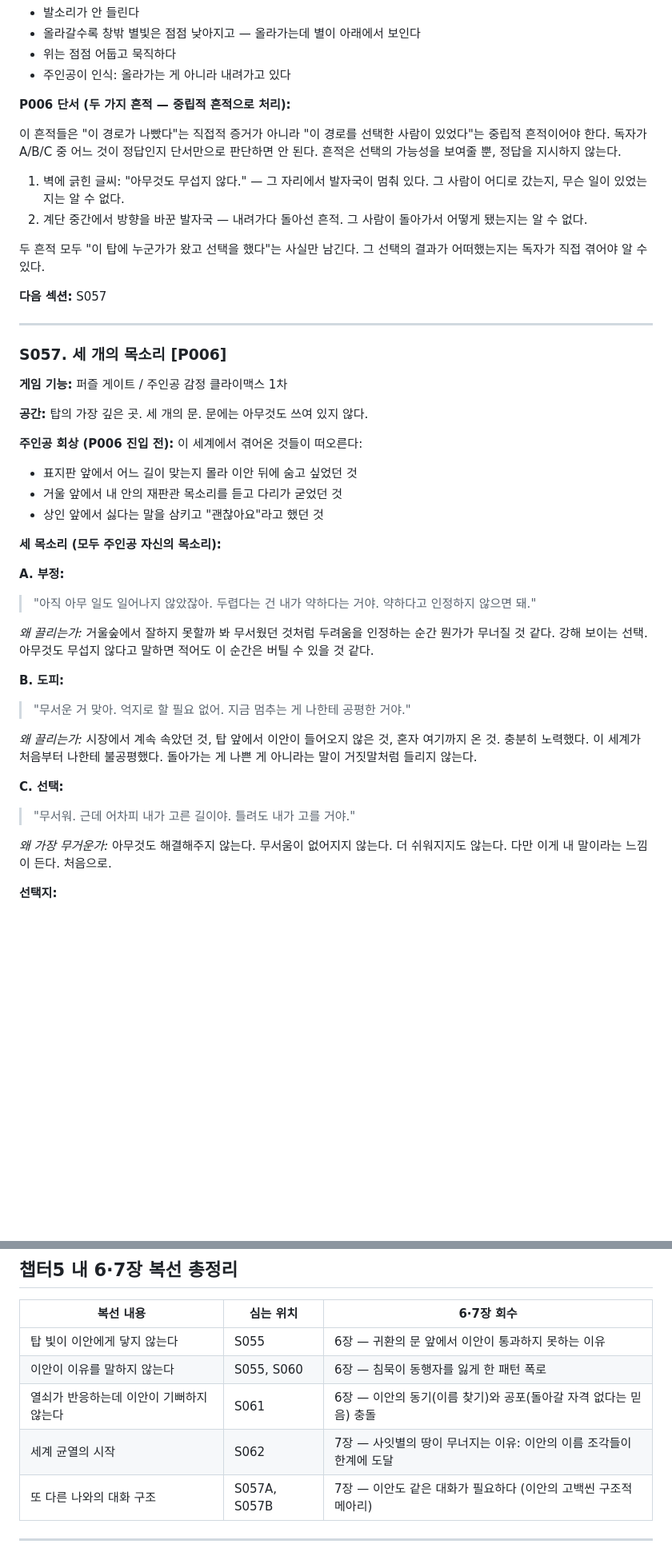
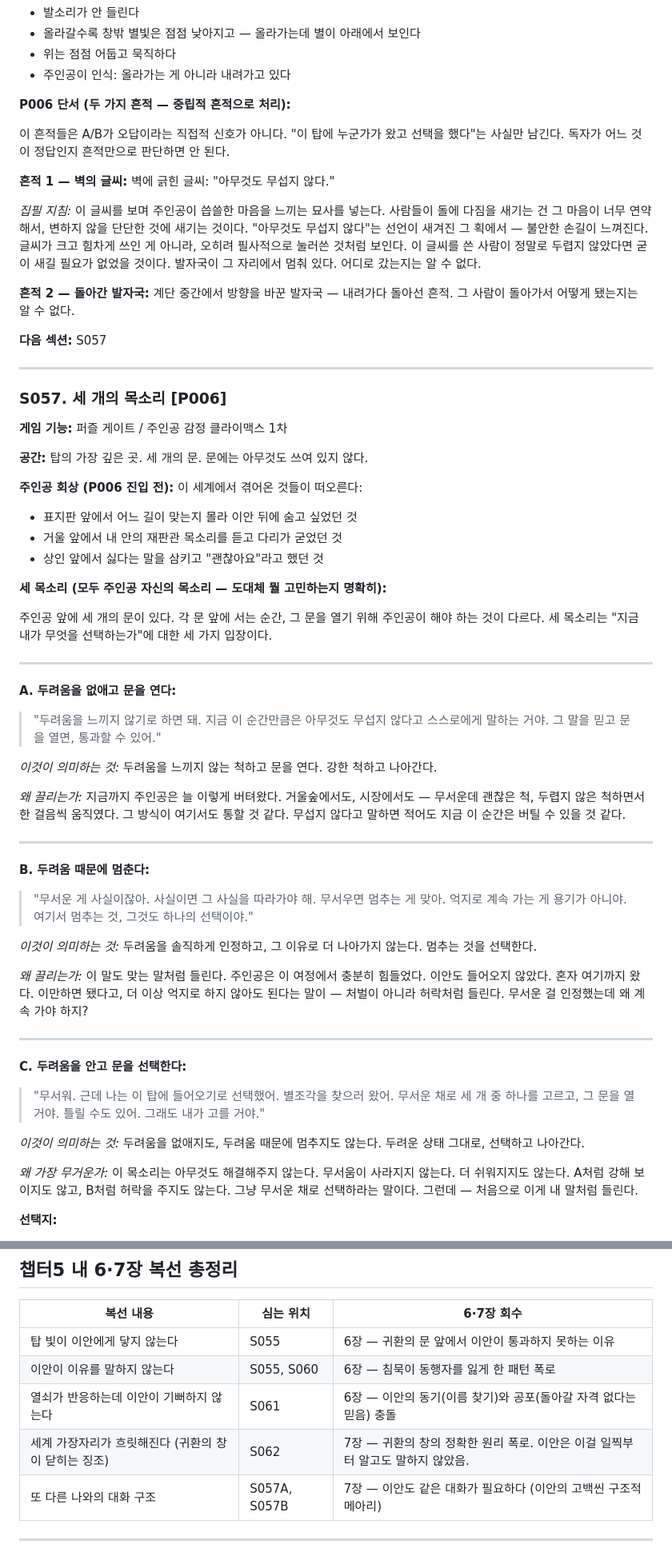
Before and after one commit to baekgooo/eos-world, a Markdown page: 01_outline/chapter05_night_tower_plan.md, 2 parts joined by grey strips. Shown at 80% size. GitHub-like rendering; blank space fills up the shorter version.

```diff
--- a/01_outline/chapter05_night_tower_plan.md
+++ b/01_outline/chapter05_night_tower_plan.md
@@ -133,12 +138,15 @@ S063. 챕터5 마감
 
 **P006 단서 (두 가지 흔적 — 중립적 흔적으로 처리):**
 
-이 흔적들은 "이 경로가 나빴다"는 직접적 증거가 아니라 "이 경로를 선택한 사람이 있었다"는 중립적 흔적이어야 한다. 독자가 A/B/C 중 어느 것이 정답인지 단서만으로 판단하면 안 된다. 흔적은 선택의 가능성을 보여줄 뿐, 정답을 지시하지 않는다.
+이 흔적들은 A/B가 오답이라는 직접적 신호가 아니다. "이 탑에 누군가가 왔고 선택을 했다"는 사실만 남긴다. 독자가 어느 것이 정답인지 흔적만으로 판단하면 안 된다.
 
-1. 벽에 긁힌 글씨: "아무것도 무섭지 않다." — 그 자리에서 발자국이 멈춰 있다. 그 사람이 어디로 갔는지, 무슨 일이 있었는지는 알 수 없다.
-2. 계단 중간에서 방향을 바꾼 발자국 — 내려가다 돌아선 흔적. 그 사람이 돌아가서 어떻게 됐는지는 알 수 없다.
+**흔적 1 — 벽의 글씨:**
+벽에 긁힌 글씨: "아무것도 무섭지 않다."
 
-두 흔적 모두 "이 탑에 누군가가 왔고 선택을 했다"는 사실만 남긴다. 그 선택의 결과가 어떠했는지는 독자가 직접 겪어야 알 수 있다.
+*집필 지침:* 이 글씨를 보며 주인공이 씁쓸한 마음을 느끼는 묘사를 넣는다. 사람들이 돌에 다짐을 새기는 건 그 마음이 너무 연약해서, 변하지 않을 단단한 것에 새기는 것이다. "아무것도 무섭지 않다"는 선언이 새겨진 그 획에서 — 불안한 손길이 느껴진다. 글씨가 크고 힘차게 쓰인 게 아니라, 오히려 필사적으로 눌러쓴 것처럼 보인다. 이 글씨를 쓴 사람이 정말로 두렵지 않았다면 굳이 새길 필요가 없었을 것이다. 발자국이 그 자리에서 멈춰 있다. 어디로 갔는지는 알 수 없다.
+
+**흔적 2 — 돌아간 발자국:**
+계단 중간에서 방향을 바꾼 발자국 — 내려가다 돌아선 흔적. 그 사람이 돌아가서 어떻게 됐는지는 알 수 없다.
 
 **다음 섹션:** S057
 
@@ -156,22 +164,36 @@ S063. 챕터5 마감
 - 거울 앞에서 내 안의 재판관 목소리를 듣고 다리가 굳었던 것
 - 상인 앞에서 싫다는 말을 삼키고 "괜찮아요"라고 했던 것
 
-**세 목소리 (모두 주인공 자신의 목소리):**
+**세 목소리 (모두 주인공 자신의 목소리 — 도대체 뭘 고민하는지 명확히):**
 
-**A. 부정:**
-> "아직 아무 일도 일어나지 않았잖아. 두렵다는 건 내가 약하다는 거야. 약하다고 인정하지 않으면 돼."
+주인공 앞에 세 개의 문이 있다. 각 문 앞에 서는 순간, 그 문을 열기 위해 주인공이 해야 하는 것이 다르다. 세 목소리는 "지금 내가 무엇을 선택하는가"에 대한 세 가지 입장이다.
 
-*왜 끌리는가:* 거울숲에서 잘하지 못할까 봐 무서웠던 것처럼 두려움을 인정하는 순간 뭔가가 무너질 것 같다. 강해 보이는 선택. 아무것도 무섭지 않다고 말하면 적어도 이 순간은 버틸 수 있을 것 같다.
+---
 
-**B. 도피:**
-> "무서운 거 맞아. 억지로 할 필요 없어. 지금 멈추는 게 나한테 공평한 거야."
+**A. 두려움을 없애고 문을 연다:**
+> "두려움을 느끼지 않기로 하면 돼. 지금 이 순간만큼은 아무것도 무섭지 않다고 스스로에게 말하는 거야. 그 말을 믿고 문을 열면, 통과할 수 있어."
 
-*왜 끌리는가:* 시장에서 계속 속았던 것, 탑 앞에서 이안이 들어오지 않은 것, 혼자 여기까지 온 것. 충분히 노력했다. 이 세계가 처음부터 나한테 불공평했다. 돌아가는 게 나쁜 게 아니라는 말이 거짓말처럼 들리지 않는다.
+*이것이 의미하는 것:* 두려움을 느끼지 않는 척하고 문을 연다. 강한 척하고 나아간다.
 
-**C. 선택:**
-> "무서워. 근데 어차피 내가 고른 길이야. 틀려도 내가 고를 거야."
+*왜 끌리는가:* 지금까지 주인공은 늘 이렇게 버텨왔다. 거울숲에서도, 시장에서도 — 무서운데 괜찮은 척, 두렵지 않은 척하면서 한 걸음씩 움직였다. 그 방식이 여기서도 통할 것 같다. 무섭지 않다고 말하면 적어도 지금 이 순간은 버틸 수 있을 것 같다.
 
-*왜 가장 무거운가:* 아무것도 해결해주지 않는다. 무서움이 없어지지 않는다. 더 쉬워지지도 않는다. 다만 이게 내 말이라는 느낌이 든다. 처음으로.
+---
+
+**B. 두려움 때문에 멈춘다:**
+> "무서운 게 사실이잖아. 사실이면 그 사실을 따라가야 해. 무서우면 멈추는 게 맞아. 억지로 계속 가는 게 용기가 아니야. 여기서 멈추는 것, 그것도 하나의 선택이야."
+
+*이것이 의미하는 것:* 두려움을 솔직하게 인정하고, 그 이유로 더 나아가지 않는다. 멈추는 것을 선택한다.
+
+*왜 끌리는가:* 이 말도 맞는 말처럼 들린다. 주인공은 이 여정에서 충분히 힘들었다. 이안도 들어오지 않았다. 혼자 여기까지 왔다. 이만하면 됐다고, 더 이상 억지로 하지 않아도 된다는 말이 — 처벌이 아니라 허락처럼 들린다. 무서운 걸 인정했는데 왜 계속 가야 하지?
+
+---
+
+**C. 두려움을 안고 문을 선택한다:**
+> "무서워. 근데 나는 이 탑에 들어오기로 선택했어. 별조각을 찾으러 왔어. 무서운 채로 세 개 중 하나를 고르고, 그 문을 열 거야. 틀릴 수도 있어. 그래도 내가 고를 거야."
+
+*이것이 의미하는 것:* 두려움을 없애지도, 두려움 때문에 멈추지도 않는다. 두려운 상태 그대로, 선택하고 나아간다.
+
+*왜 가장 무거운가:* 이 목소리는 아무것도 해결해주지 않는다. 무서움이 사라지지 않는다. 더 쉬워지지도 않는다. A처럼 강해 보이지도 않고, B처럼 허락을 주지도 않는다. 그냥 무서운 채로 선택하라는 말이다. 그런데 — 처음으로 이게 내 말처럼 들린다.
 
 **선택지:**
 - A → S057A
@@ -360,7 +384,7 @@ A/B 경로를 거쳐온 독자는 이미 자신의 진심을 인정한 상태. C
 | 탑 빛이 이안에게 닿지 않는다 | S055 | 6장 — 귀환의 문 앞에서 이안이 통과하지 못하는 이유 |
 | 이안이 이유를 말하지 않는다 | S055, S060 | 6장 — 침묵이 동행자를 잃게 한 패턴 폭로 |
 | 열쇠가 반응하는데 이안이 기뻐하지 않는다 | S061 | 6장 — 이안의 동기(이름 찾기)와 공포(돌아갈 자격 없다는 믿음) 충돌 |
-| 세계 균열의 시작 | S062 | 7장 — 사잇별의 땅이 무너지는 이유: 이안의 이름 조각들이 한계에 도달 |
+| 세계 가장자리가 흐릿해진다 (귀환의 창이 닫히는 징조) | S062 | 7장 — 귀환의 창의 정확한 원리 폭로. 이안은 이걸 일찍부터 알고도 말하지 않았음. |
 | 또 다른 나와의 대화 구조 | S057A, S057B | 7장 — 이안도 같은 대화가 필요하다 (이안의 고백씬 구조적 메아리) |
 
 ---
```
Also changed, not shown: other parts of 01_outline/chapter05_night_tower_plan.md (+20 -13 lines).
